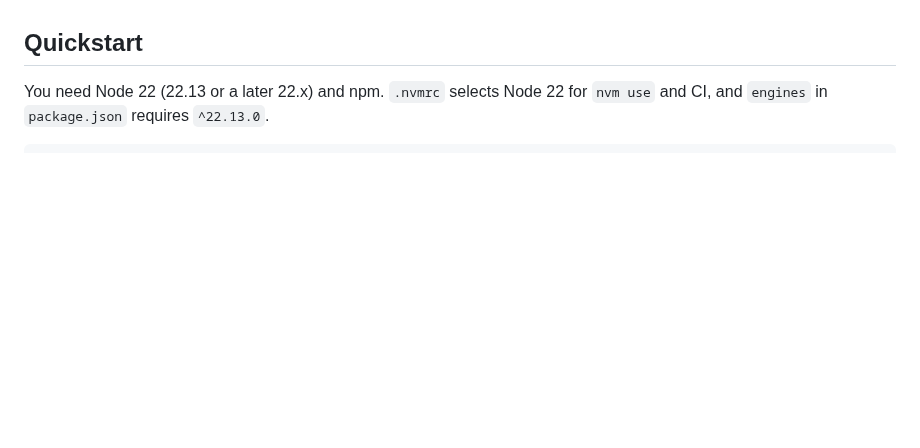
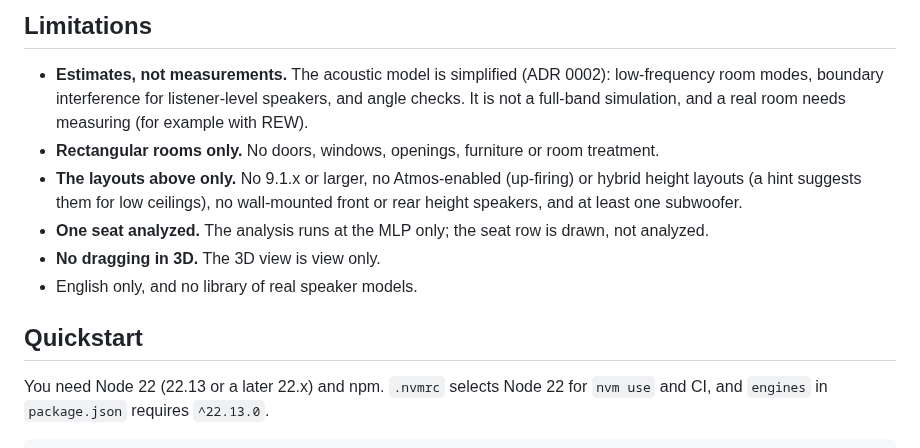
Before and after one commit to skcon/cinema-speaker-placement, a Markdown page: README.md, the part around one of its changes. Drawn GitHub-style; blank space fills up the shorter version.

```diff
--- a/README.md
+++ b/README.md
@@ -6,3 +38,11 @@ See [CLAUDE.md](CLAUDE.md) for the project brief and architecture, [GLOSSARY.md]
+## Limitations
+
+- **Estimates, not measurements.** The acoustic model is simplified (ADR 0002): low-frequency room modes, boundary interference for listener-level speakers, and angle checks. It is not a full-band simulation, and a real room needs measuring (for example with REW).
+- **Rectangular rooms only.** No doors, windows, openings, furniture or room treatment.
+- **The layouts above only.** No 9.1.x or larger, no Atmos-enabled (up-firing) or hybrid height layouts (a hint suggests them for low ceilings), no wall-mounted front or rear height speakers, and at least one subwoofer.
+- **One seat analyzed.** The analysis runs at the MLP only; the seat row is drawn, not analyzed.
+- **No dragging in 3D.** The 3D view is view only.
+- English only, and no library of real speaker models.
 
 ## Quickstart
 
```
Also changed, not shown: other parts of README.md (+34 -1 lines), CHANGELOG.md (added, +48 -0 lines), docs/images/app.png (added), 2 other files.
